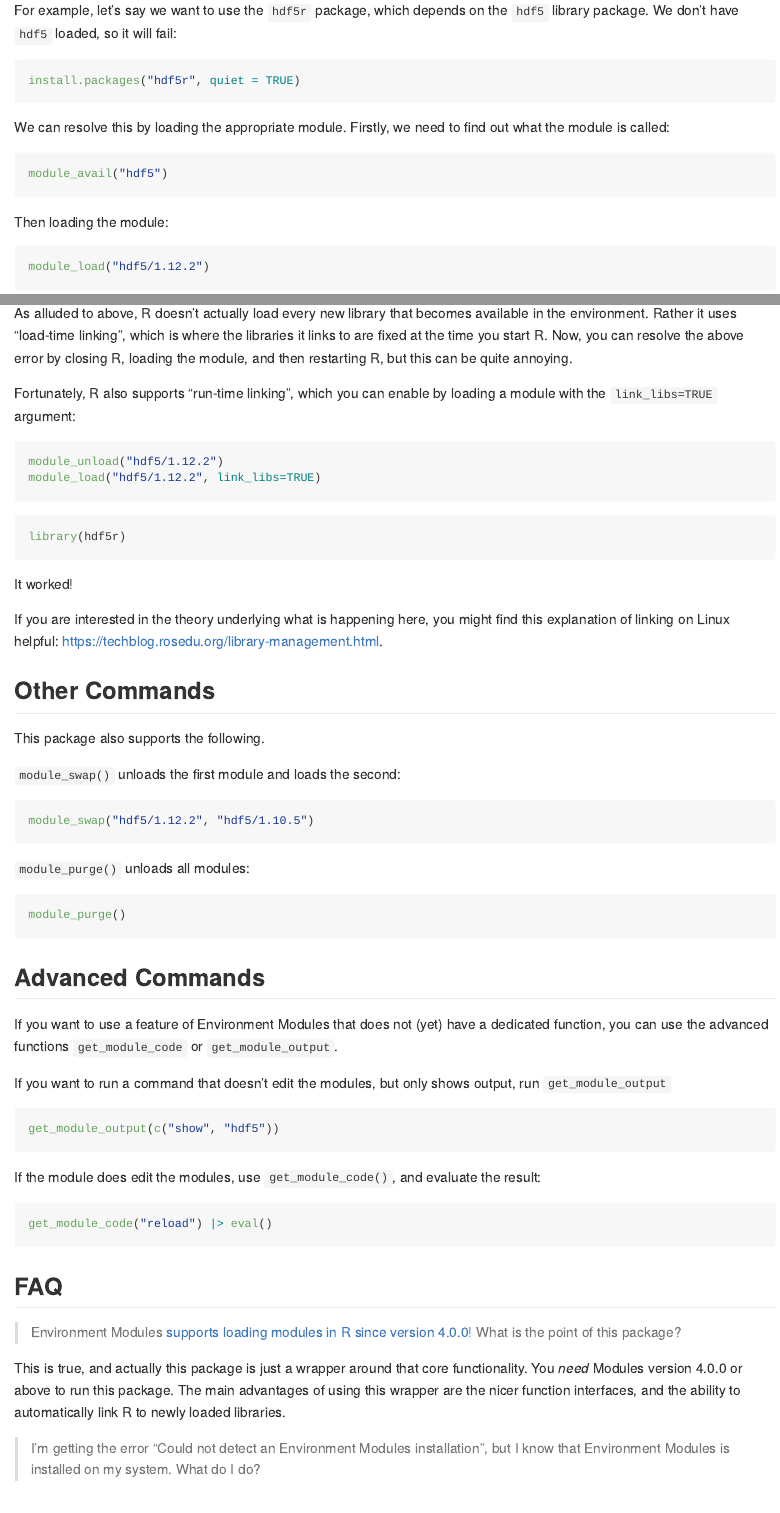
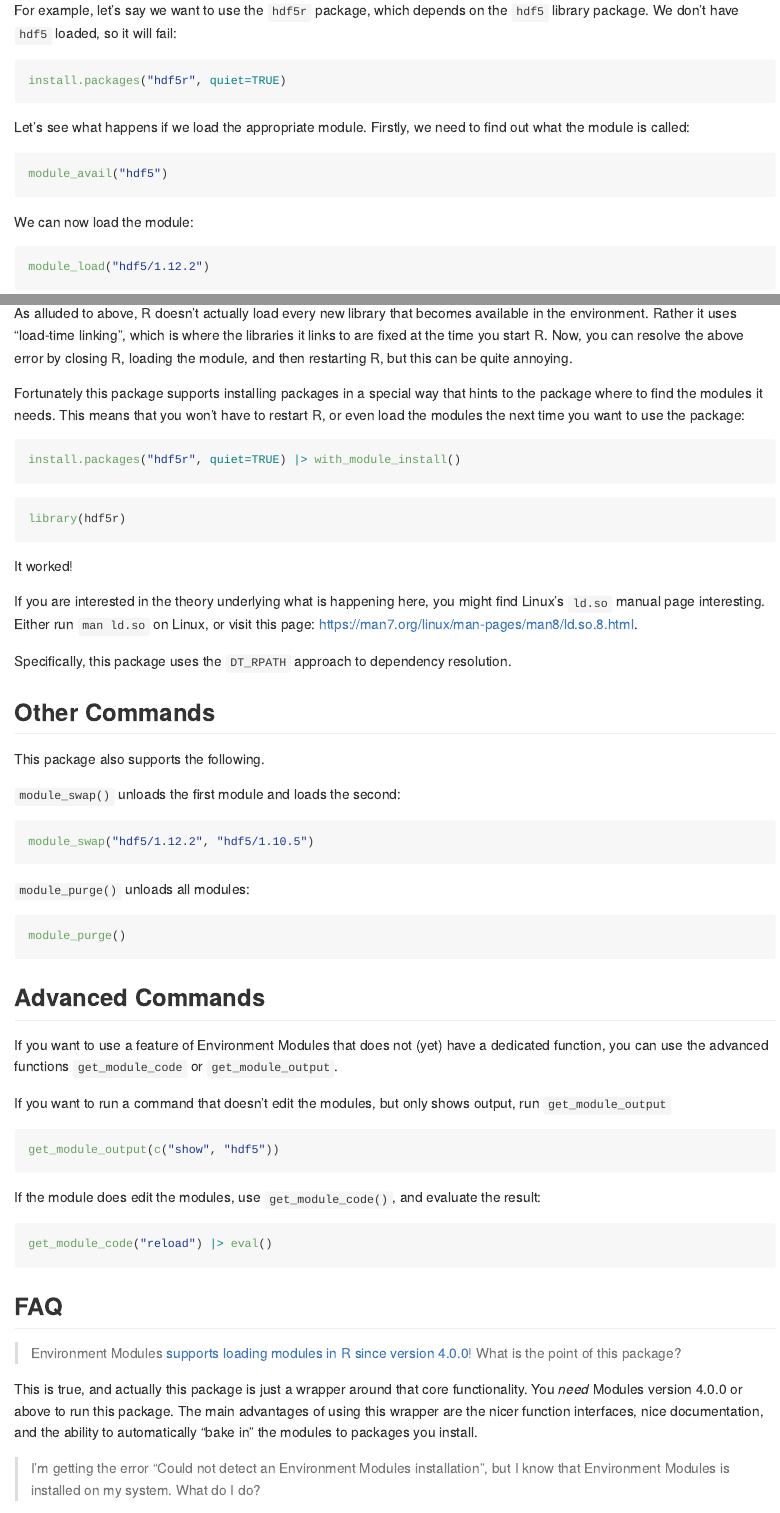
Before and after one commit to WEHI-ResearchComputing/EnvironmentModules, an R Markdown document (vignettes/README.Rmd): the page in a window 1100 px wide, from 1460 px down, and a second part further down, joined at a grey line. Rendered offline with R 4.5, knitr and Pandoc, with nearby package versions.

Commit message:
Export more functions, update readme

````diff
--- a/_pkgdown.yml
+++ b/_pkgdown.yml
@@ -9,13 +9,13 @@ reference:
   contents:
   - has_keyword("high_level")
 - title: "With Functions"
+  desc: "withr-style functions that run R code in a certain module environment"
+  contents:
+  - has_keyword("with")
+- title: "Advanced Functions"
   desc: "Powerful, but more complex functions you are less likely to need"
   contents:
   - has_keyword("low_level")
-- title: "Advanced Functions"
-  desc: "Powerful, but more complex functions you are less likely to need"
-  contents:
-  - has_keyword("with")
 navbar:
   structure:
     left:  [intro, reference]
--- a/vignettes/README.Rmd
+++ b/vignettes/README.Rmd
@@ -117,15 +118,16 @@ Although `module_load()` will add a module's libraries to your `LD_LIBRARY_PATH`
 For example, let's say we want to use the `hdf5r` package, which depends on the `hdf5` library package. We don't have `hdf5` loaded, so it will fail:
 
 ```{r}
-install.packages("hdf5r", quiet = TRUE)
+install.packages("hdf5r", quiet=TRUE)
 ```
 
-We can resolve this by loading the appropriate module. Firstly, we need to find out what the module is called:
+Let's see what happens if we load the appropriate module. Firstly, we need to find out what the module is called:
 
 ```{r}
 module_avail("hdf5")
 ```
-Then loading the module:
+
+We can now load the module:
 
 ```{r}
 module_load("hdf5/1.12.2")
@@ -146,11 +148,12 @@ As alluded to above, R doesn't actually load every new library that becomes avai
 Rather it uses "load-time linking", which is where the libraries it links to are fixed at the time you start R.
 Now, you can resolve the above error by closing R, loading the module, and then restarting R, but this can be quite annoying.
 
-Fortunately, R also supports "run-time linking", which you can enable by loading a module with the `link_libs=TRUE` argument:
+Fortunately this package supports installing packages in a special way that hints to the package where to find the modules it needs.
+This means that you won't have to restart R, or even load the modules the next time you want to use the package:
+
 
 ```{r}
-module_unload("hdf5/1.12.2")
-module_load("hdf5/1.12.2", link_libs=TRUE)
+install.packages("hdf5r", quiet=TRUE) |> with_module_install()
 ```
 
 ```{r}
@@ -159,8 +162,11 @@ library(hdf5r)
 
 It worked!
 
-If you are interested in the theory underlying what is happening here, you might find this explanation of linking on Linux helpful: https://techblog.rosedu.org/library-management.html.
+If you are interested in the theory underlying what is happening here,
+you might find Linux's `ld.so` manual page interesting. Either run `man ld.so`
+on Linux, or visit this page: https://man7.org/linux/man-pages/man8/ld.so.8.html.
 
+Specifically, this package uses the `DT_RPATH` approach to dependency resolution.
 
 ## Other Commands
 
@@ -198,7 +204,7 @@ get_module_code("reload") |> eval()
 
 > Environment Modules [supports loading modules in R since version 4.0.0!](https://modules.readthedocs.io/en/latest/index.html) What is the point of this package?
 
-This is true, and actually this package is just a wrapper around that core functionality. You *need* Modules version 4.0.0 or above to run this package. The main advantages of using this wrapper are the nicer function interfaces, and the ability to automatically link R to newly loaded libraries.
+This is true, and actually this package is just a wrapper around that core functionality. You *need* Modules version 4.0.0 or above to run this package. The main advantages of using this wrapper are the nicer function interfaces, nice documentation, and the ability to automatically "bake in" the modules to packages you install.
 
 > I'm getting the error "Could not detect an Environment Modules installation", but I know that Environment Modules is installed on my system. What do I do?
 
````
Also changed, not shown: R/low_level.R (+1 -1 lines), README.md, vignettes/README.Rmd (7 more changed lines), 1 other file.
